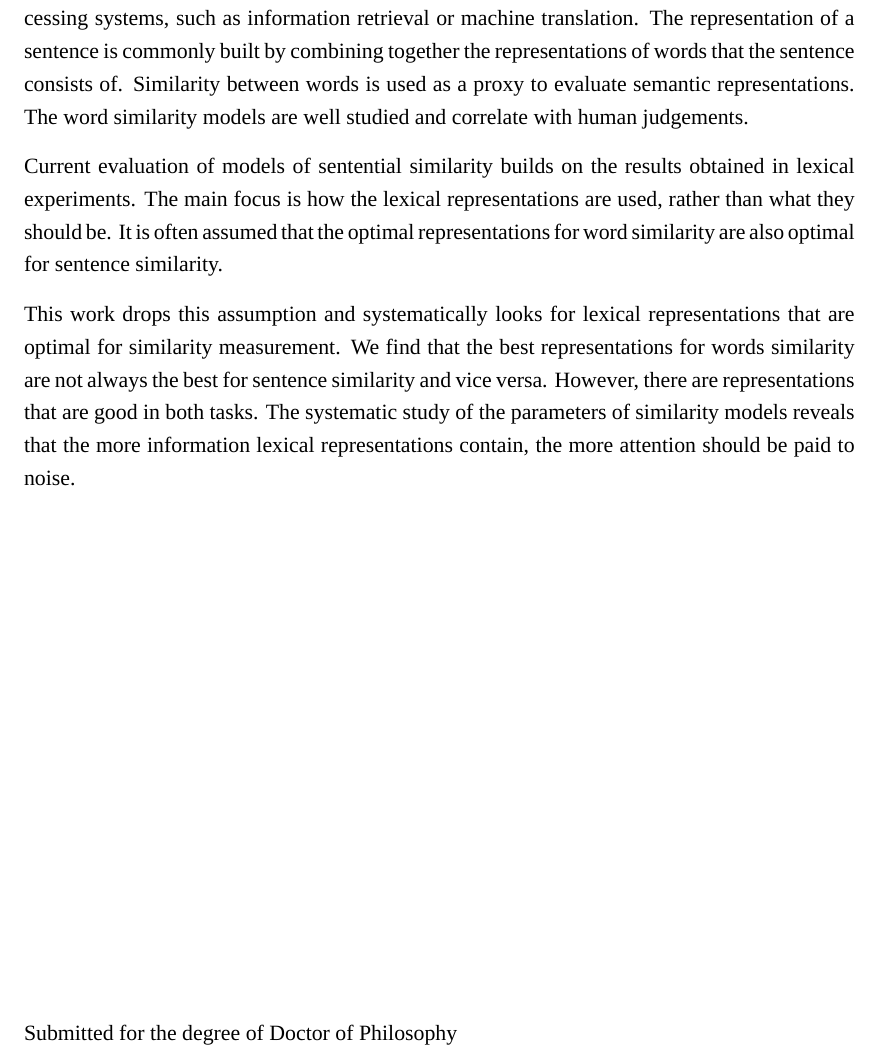
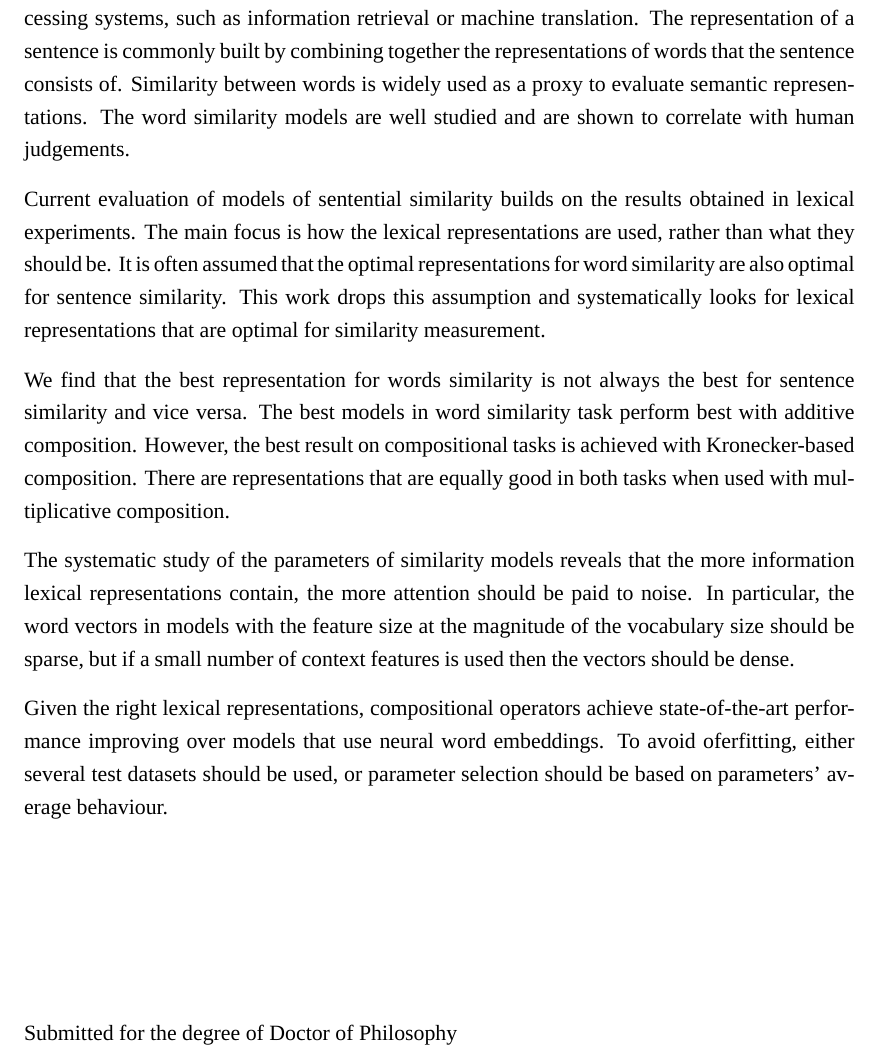
Before and after one commit to dimazest/thesis, a LaTeX thesis (thesis.tex, which reads abstract.tex): part of page 5 of 120, cut so that both start at the same text. Compiled offline with XeLaTeX; a missing font is replaced by an installed copy or a similar font.

Commit message:
Abstract

```diff
--- a/abstract.tex
+++ b/abstract.tex
@@ -8,11 +8,15 @@
 
 {\headingfont Abstract}
 
-Representation of sentences that captures semantics is an essential part of natural language processing systems, such as information retrieval or machine translation. The representation of a sentence is commonly built by combining together the representations of words that the sentence consists of. Similarity between words is used as a proxy to evaluate semantic representations. The word similarity models are well studied and correlate with human judgements.
+Representation of sentences that captures semantics is an essential part of natural language processing systems, such as information retrieval or machine translation. The representation of a sentence is commonly built by combining together the representations of words that the sentence consists of. Similarity between words is widely used as a proxy to evaluate semantic representations. The word similarity models are well studied and are shown to correlate with human judgements.
 
-Current evaluation of models of sentential similarity builds on the results obtained in lexical experiments. The main focus is how the lexical representations are used, rather than what they should be. It is often assumed that the optimal representations for word similarity are also optimal for sentence similarity.
+Current evaluation of models of sentential similarity builds on the results obtained in lexical experiments. The main focus is how the lexical representations are used, rather than what they should be. It is often assumed that the optimal representations for word similarity are also optimal for sentence similarity. This work drops this assumption and systematically looks for lexical representations that are optimal for similarity measurement.
 
-This work drops this assumption and systematically looks for lexical representations that are optimal for similarity measurement. We find that the best representations for words similarity are not always the best for sentence similarity and vice versa. However, there are representations that are good in both tasks. The systematic study of the parameters of similarity models reveals that the more information lexical representations contain, the more attention should be paid to noise.
+We find that the best representation for words similarity is not always the best for sentence similarity and vice versa. The best models in word similarity task perform best with additive composition. However, the best result on compositional tasks is achieved with Kronecker-based composition. There are representations that are equally good in both tasks when used with multiplicative composition.
+
+The systematic study of the parameters of similarity models reveals that the more information lexical representations contain, the more attention should be paid to noise. In particular, the word vectors in models with the feature size at the magnitude of the vocabulary size should be sparse, but if a small number of context features is used then the vectors should be dense.
+
+Given the right lexical representations, compositional operators achieve state-of-the-art performance improving over models that use neural word embeddings. To avoid oferfitting, either several test datasets should be used, or parameter selection should be based on parameters' average behaviour.
 
 \vfill
 
```
